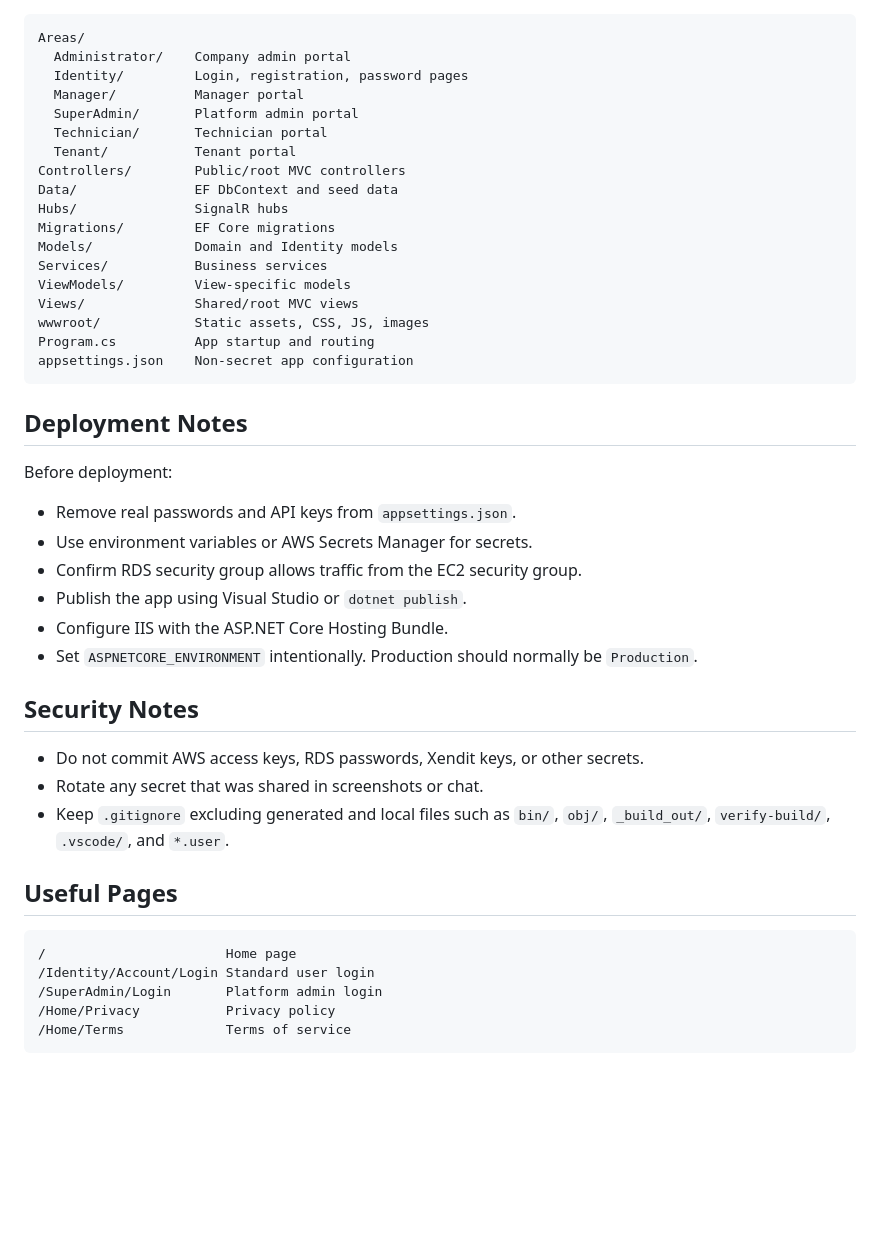
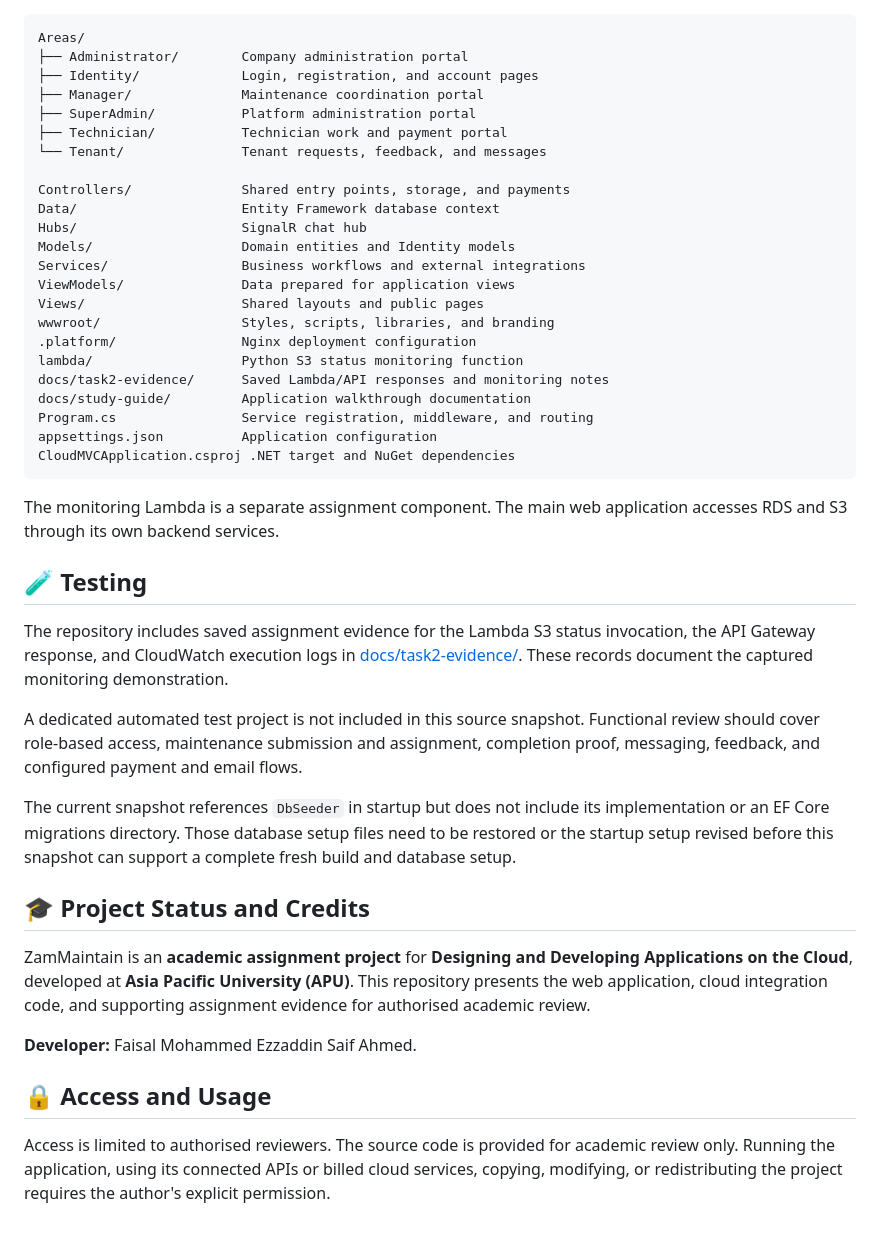
Before and after one commit to iqxr36/Designing-and-Developing-Apps-on-Cloud-AWS, a Markdown page: README.md, the part around one of its changes. GitHub-like rendering; blank space fills up the shorter version.

Commit message:
Present ZamMaintain academic assignment overview and cloud services

````diff
--- a/README.md
+++ b/README.md
@@ -191,48 +163,46 @@ In this project, `dotnet run` in `Development` already applies migrations and se
 
 ```text
 Areas/
-  Administrator/    Company admin portal
-  Identity/         Login, registration, password pages
-  Manager/          Manager portal
-  SuperAdmin/       Platform admin portal
-  Technician/       Technician portal
-  Tenant/           Tenant portal
-Controllers/        Public/root MVC controllers
-Data/               EF DbContext and seed data
-Hubs/               SignalR hubs
-Migrations/         EF Core migrations
-Models/             Domain and Identity models
-Services/           Business services
-ViewModels/         View-specific models
-Views/              Shared/root MVC views
-wwwroot/            Static assets, CSS, JS, images
-Program.cs          App startup and routing
-appsettings.json    Non-secret app configuration
+├── Administrator/        Company administration portal
+├── Identity/             Login, registration, and account pages
+├── Manager/              Maintenance coordination portal
+├── SuperAdmin/           Platform administration portal
+├── Technician/           Technician work and payment portal
+└── Tenant/               Tenant requests, feedback, and messages
+
+Controllers/              Shared entry points, storage, and payments
+Data/                     Entity Framework database context
+Hubs/                     SignalR chat hub
+Models/                   Domain entities and Identity models
+Services/                 Business workflows and external integrations
+ViewModels/               Data prepared for application views
+Views/                    Shared layouts and public pages
+wwwroot/                  Styles, scripts, libraries, and branding
+.platform/                Nginx deployment configuration
+lambda/                   Python S3 status monitoring function
+docs/task2-evidence/      Saved Lambda/API responses and monitoring notes
+docs/study-guide/         Application walkthrough documentation
+Program.cs                Service registration, middleware, and routing
+appsettings.json          Application configuration
+CloudMVCApplication.csproj .NET target and NuGet dependencies
 ```
 
-## Deployment Notes
+The monitoring Lambda is a separate assignment component. The main web application accesses RDS and S3 through its own backend services.
 
-Before deployment:
+## 🧪 Testing
 
-- Remove real passwords and API keys from `appsettings.json`.
-- Use environment variables or AWS Secrets Manager for secrets.
-- Confirm RDS security group allows traffic from the EC2 security group.
-- Publish the app using Visual Studio or `dotnet publish`.
-- Configure IIS with the ASP.NET Core Hosting Bundle.
-- Set `ASPNETCORE_ENVIRONMENT` intentionally. Production should normally be `Production`.
+The repository includes saved assignment evidence for the Lambda S3 status invocation, the API Gateway response, and CloudWatch execution logs in [docs/task2-evidence/](docs/task2-evidence/). These records document the captured monitoring demonstration.
 
-## Security Notes
+A dedicated automated test project is not included in this source snapshot. Functional review should cover role-based access, maintenance submission and assignment, completion proof, messaging, feedback, and configured payment and email flows.
 
-- Do not commit AWS access keys, RDS passwords, Xendit keys, or other secrets.
-- Rotate any secret that was shared in screenshots or chat.
-- Keep `.gitignore` excluding generated and local files such as `bin/`, `obj/`, `_build_out/`, `verify-build/`, `.vscode/`, and `*.user`.
+The current snapshot references `DbSeeder` in startup but does not include its implementation or an EF Core migrations directory. Those database setup files need to be restored or the startup setup revised before this snapshot can support a complete fresh build and database setup.
 
-## Useful Pages
+## 🎓 Project Status and Credits
 
-```text
-/                       Home page
-/Identity/Account/Login Standard user login
-/SuperAdmin/Login       Platform admin login
-/Home/Privacy           Privacy policy
-/Home/Terms             Terms of service
-```
+ZamMaintain is an **academic assignment project** for **Designing and Developing Applications on the Cloud**, developed at **Asia Pacific University (APU)**. This repository presents the web application, cloud integration code, and supporting assignment evidence for authorised academic review.
+
+**Developer:** Faisal Mohammed Ezzaddin Saif Ahmed.
+
+## 🔒 Access and Usage
+
+Access is limited to authorised reviewers. The source code is provided for academic review only. Running the application, using its connected APIs or billed cloud services, copying, modifying, or redistributing the project requires the author's explicit permission.
````
Also changed, not shown: other parts of README.md (+149 -177 lines).
